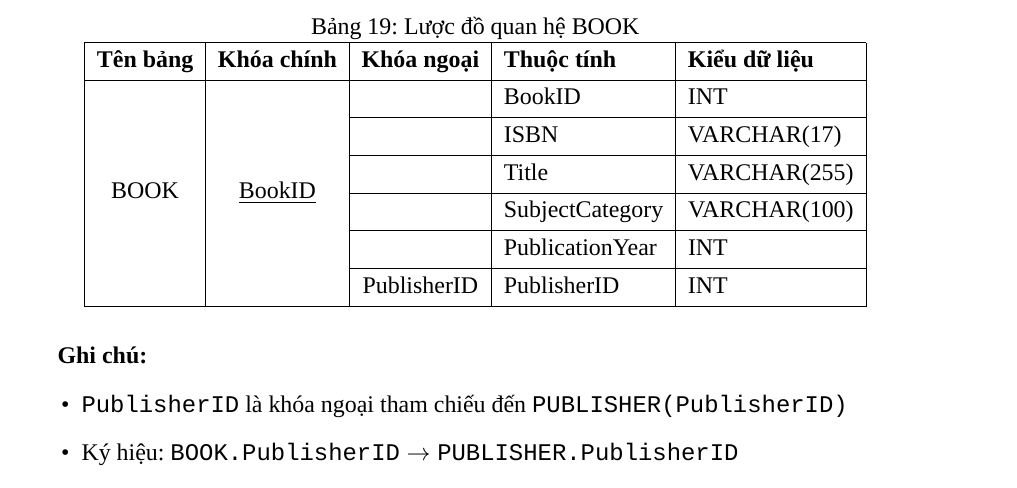
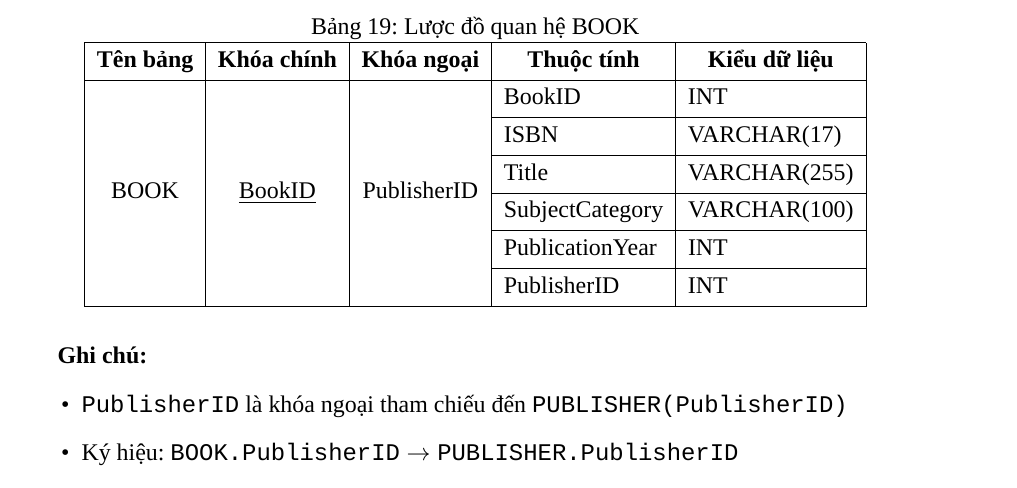
Before and after one commit to bechovang/report-dbi, a LaTeX document (latex/main.tex): part of page 22 of 32, cut so that both start at the same text. Compiled offline with XeLaTeX; a missing font is replaced by an installed copy or a similar font.

Commit message:
fix bang 19 report 2, done

```diff
--- a/latex/main.tex
+++ b/latex/main.tex
@@ -1062,21 +1062,21 @@ $$
 \centering
 \caption{Lược đồ quan hệ BOOK}
 \begin{tblr}{
-  colspec = {|l|l|l|l|l|},
-  vlines, hlines,
-  rows = {m}, % Căn giữa tất cả các dòng theo chiều dọc (Middle)
-  columns = {l}, % Căn trái nội dung trong cột
-  cell{2}{1} = {r=6}{c}, % Gộp 6 dòng ở cột 1 và căn giữa (Center)
-  cell{2}{2} = {r=6}{c}, % Gộp 6 dòng ở cột 2 và căn giữa (Center)
-  cell{7}{3} = {c},      % Căn giữa PublisherID ở cột 3
+  colspec = {|c|c|c|l|l|}, % Định dạng cột: Giữa | Giữa | Giữa | Trái | Trái
+  vlines, hlines,          % Kẻ khung
+  rows = {m},              % Căn giữa dọc tất cả các hàng
+  row{1} = {font=\bfseries, c}, % Dòng tiêu đề: In đậm, căn giữa
+  cell{2}{1} = {r=6}{c},   % Ô BOOK: Gộp 6 hàng, căn giữa
+  cell{2}{2} = {r=6}{c},   % Ô BookID: Gộp 6 hàng, căn giữa
+  cell{2}{3} = {r=6}{c},        % Ô PublisherID: Gộp 6 hàng, căn giữa
 }
-\textbf{Tên bảng} & \textbf{Khóa chính} & \textbf{Khóa ngoại} & \textbf{Thuộc tính} & \textbf{Kiểu dữ liệu} \\
-BOOK & \underline{BookID} & & BookID & INT \\
-     & & & ISBN & VARCHAR(17) \\
-     & & & Title & VARCHAR(255) \\
-     & & & SubjectCategory & VARCHAR(100) \\
-     & & & PublicationYear & INT \\
-     & & PublisherID & PublisherID & INT \\
+Tên bảng & Khóa chính & Khóa ngoại & Thuộc tính & Kiểu dữ liệu \\
+BOOK     & \underline{BookID} & PublisherID & BookID           & INT \\
+         &            &            & ISBN             & VARCHAR(17) \\
+         &            &            & Title            & VARCHAR(255) \\
+         &            &            & SubjectCategory  & VARCHAR(100) \\
+         &            &            & PublicationYear  & INT \\
+         &            &            & PublisherID      & INT \\
 \end{tblr}
 \end{table}
 
```
Also changed, not shown: latex/main.pdf, 1 other file.
